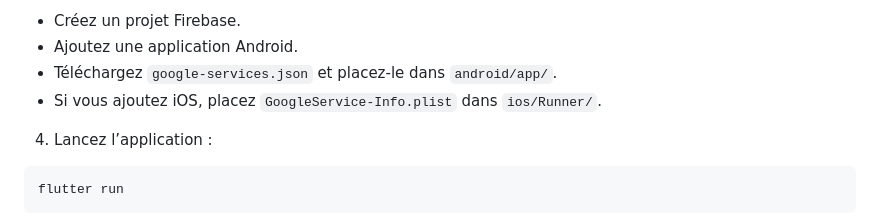
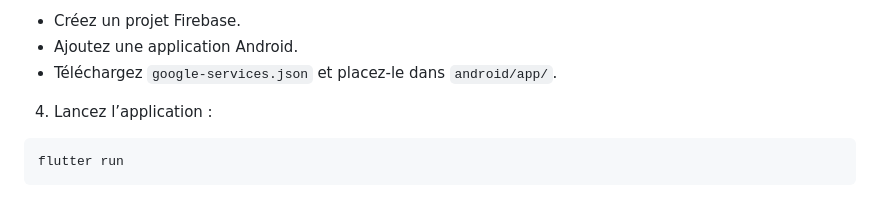
Before and after one commit to 5yn0r/KOY_ORIGINE_PROJET_APP_NTI, a Markdown page: README.md, the part around the change. Rendered like a GitHub page.

Commit message:
Update README to remove iOS setup instructions
Removed instruction for iOS configuration.

```diff
--- a/README.md
+++ b/README.md
@@ -82,7 +82,6 @@ flutter pub get
 - Créez un projet Firebase.
 - Ajoutez une application Android.
 - Téléchargez `google-services.json` et placez-le dans `android/app/`.
-- Si vous ajoutez iOS, placez `GoogleService-Info.plist` dans `ios/Runner/`.
 
 4. Lancez l’application :
 
```
